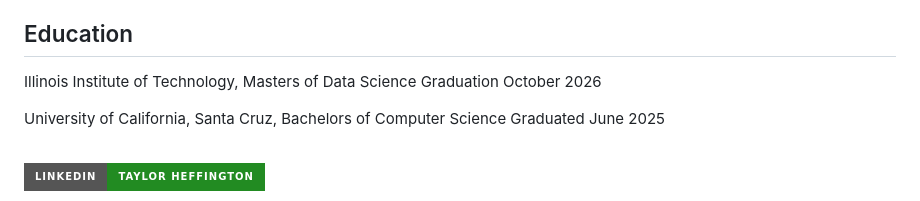
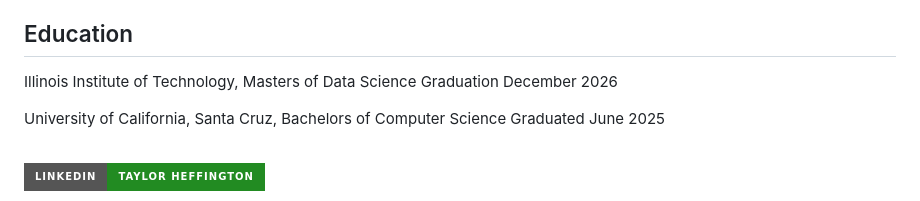
Before and after one commit to theffing/theffing, a Markdown page: README.md, the part around the change. Drawn GitHub-style; badges without logos.

```diff
--- a/README.md
+++ b/README.md
@@ -4,7 +4,7 @@ I'm a Data Engineer, proactive team member, and tattoo artist. I recently gradua
 
 ## Education
 Illinois Institute of Technology, Masters of Data Science
-Graduation October 2026
+Graduation December 2026
 
 University of California, Santa Cruz, Bachelors of Computer Science
 Graduated June 2025
```
